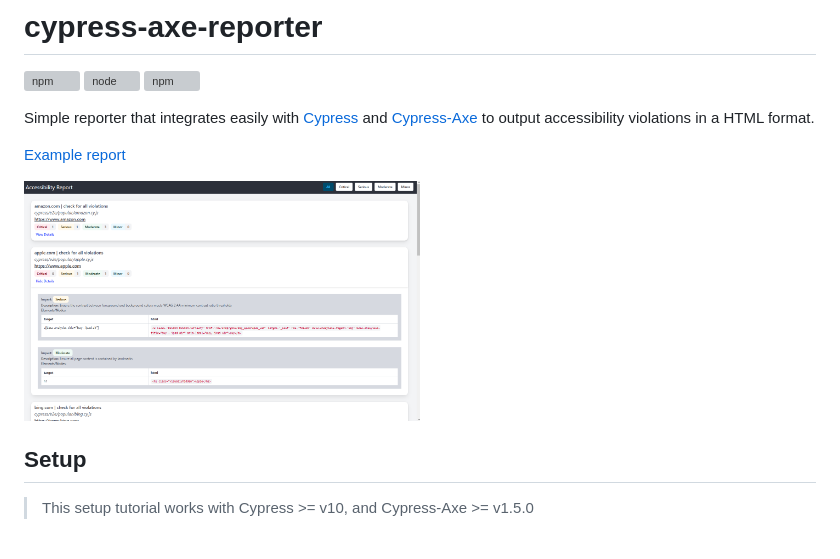
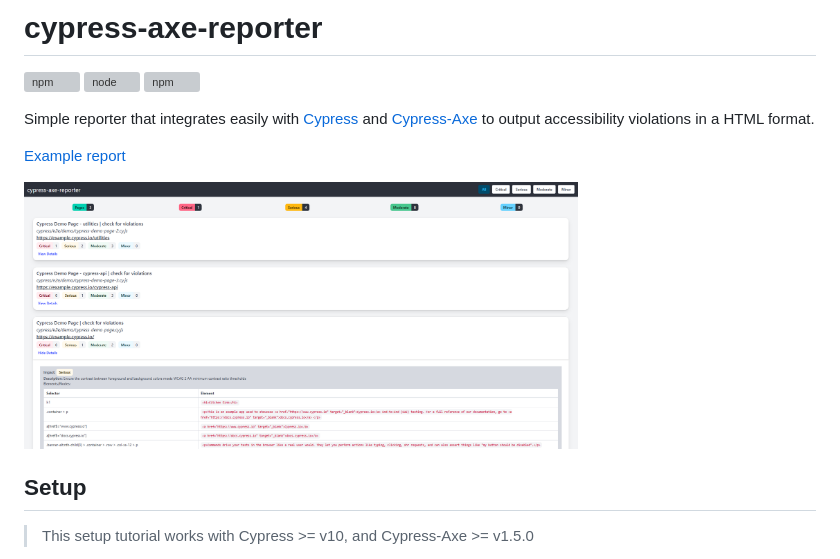
Before and after one commit to psegurap/cypress-axe-reporter, a Markdown page: README.md, the part around the change printed below. Rendered like a GitHub page; pictures changed too: docs/report-screenshot.png (deleted), docs/sample-report-screenshot.png (added); grey boxes are pictures that could not be loaded.

```diff
--- a/README.md
+++ b/README.md
@@ -10,5 +10,5 @@ Simple reporter that integrates easily with [Cypress](https://github.com/cypress
 
-<img src="./docs/report-screenshot.png" alt="A screenshot of an accessibility evaluation report showing multiple websites" width="50%" />
+<img src="./docs/sample-report-screenshot.png" alt="A screenshot of an accessibility evaluation report showing multiple websites" width="70%" />
 
 ## Setup
 
```
Also changed, not shown: other parts of README.md (+1 -1 lines), 2 other files.
